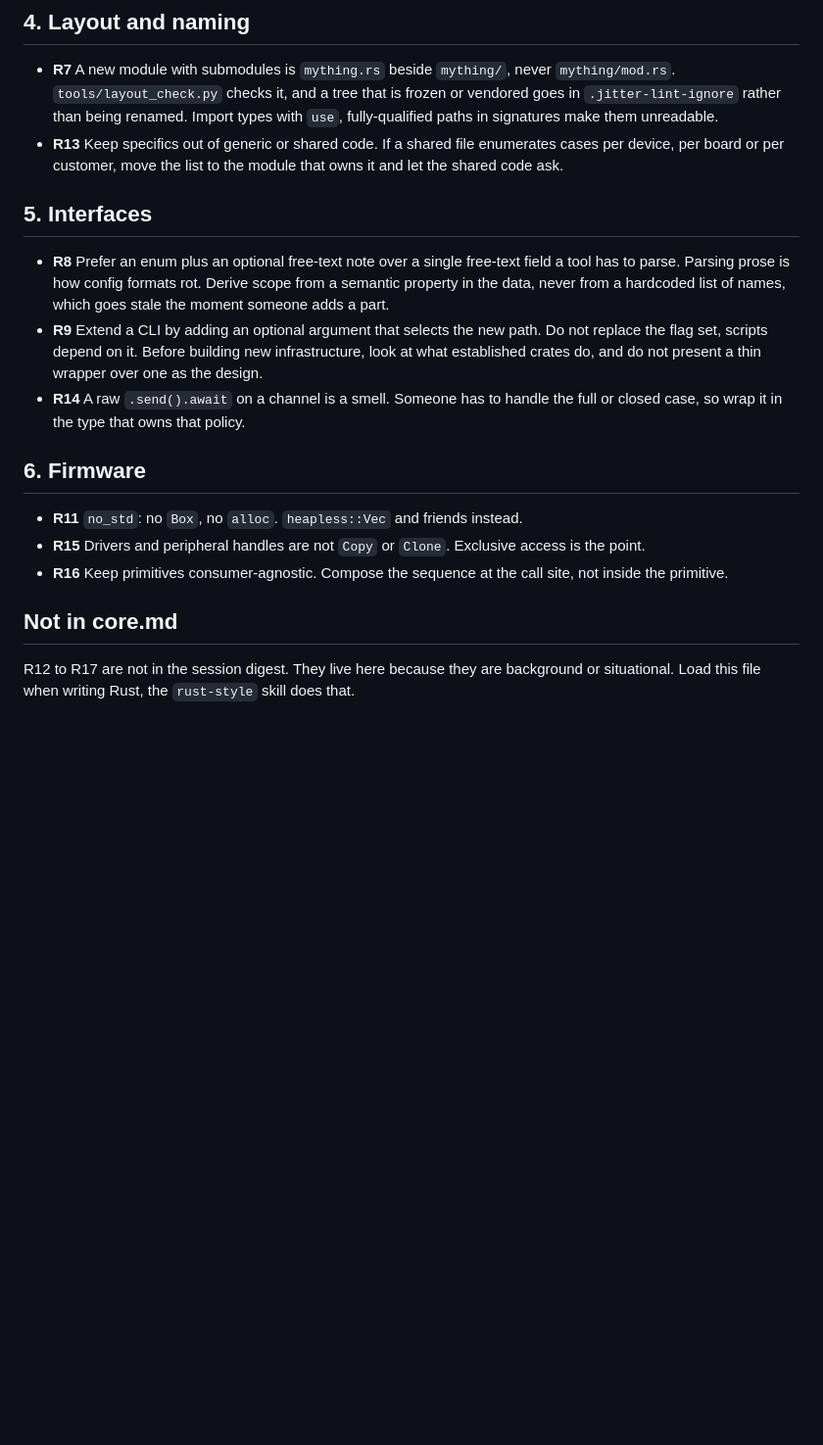
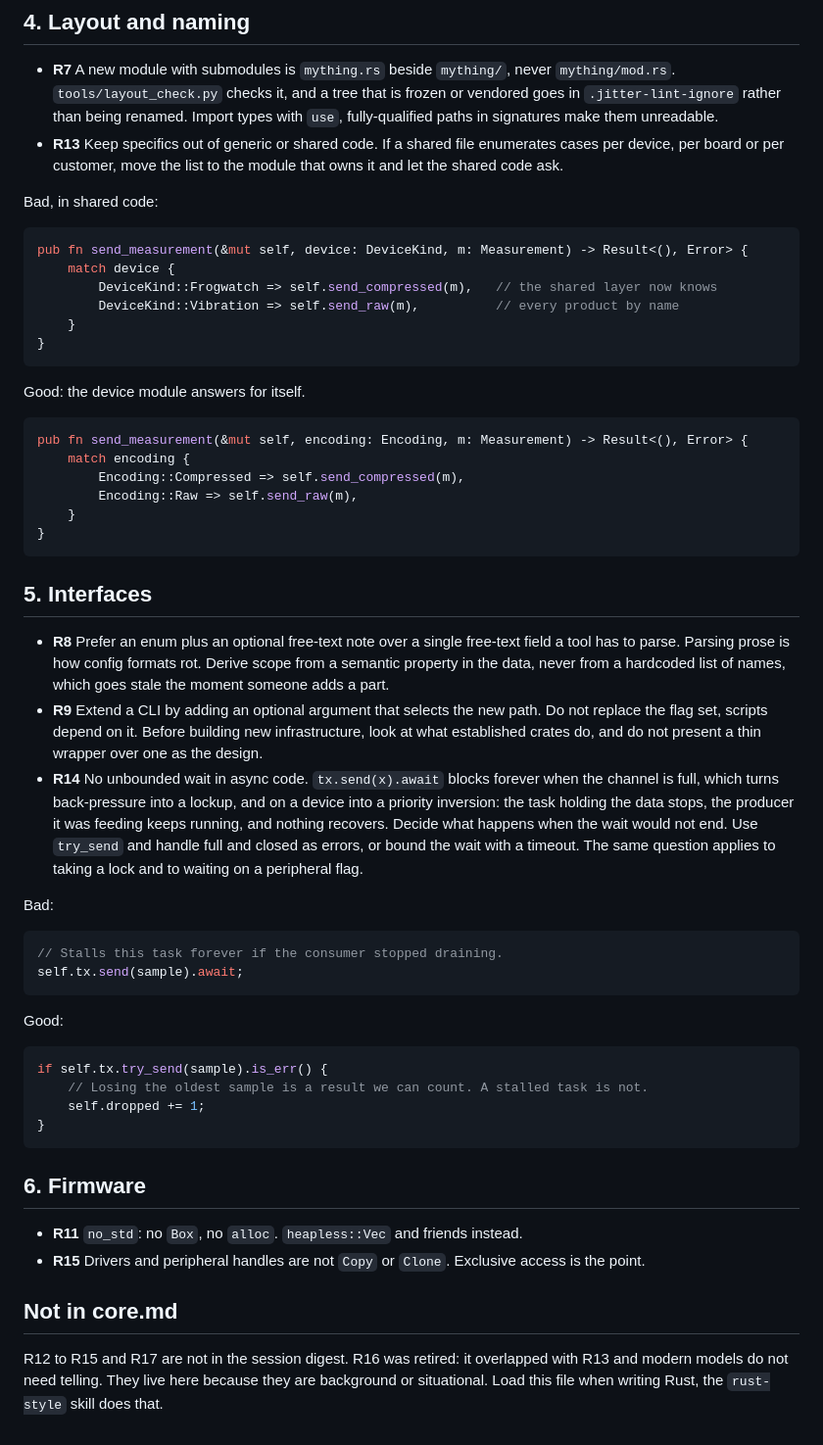
Before and after one commit to JitterCompany/jitter-ai-agent, a Markdown page: rules/rust-style.md, the part around the change. Shown at 98% size. Rendered like a GitHub page; blank space fills up the shorter version.

Commit message:
Sharpen four working rules with examples, retire one.
W9 was too blunt. Reading things is always fine, and local hardware is fair
game when the request implies it. What is off limits is whatever someone is
relying on right now: a shared server, a deployed service, a live database.
Where it is unclear, ask once with the facts already in hand ("J-Link found,
VTREF 3.3 V, flash it?") and then stop asking for the rest of the session.

R14 had the wrong reason. The problem with `tx.send(x).await` is not that a
wrapper should own the policy, it is that an unbounded wait turns back-pressure
into a lockup, and on a device into a priority inversion. It now says to decide
what happens when the wait would not end, and names locks and peripheral flags
as the same question.

W8 and R13 get a concrete example each, since a rule a model cannot picture is
a rule it either ignores or over-applies.

R16 (keep primitives consumer-agnostic) is retired. It overlapped with R13 and
does not need saying any more.

Co-Authored-By: Claude Opus 5 (1M context) <noreply@anthropic.com>

````diff
--- a/rules/rust-style.md
+++ b/rules/rust-style.md
@@ -90,18 +90,55 @@ fn find_slot(&self, id: u8) -> Option<usize> {
 - **R7** A new module with submodules is `mything.rs` beside `mything/`, never `mything/mod.rs`. `tools/layout_check.py` checks it, and a tree that is frozen or vendored goes in `.jitter-lint-ignore` rather than being renamed. Import types with `use`, fully-qualified paths in signatures make them unreadable.
 - **R13** Keep specifics out of generic or shared code. If a shared file enumerates cases per device, per board or per customer, move the list to the module that owns it and let the shared code ask.
 
+Bad, in shared code:
+
+```rust
+pub fn send_measurement(&mut self, device: DeviceKind, m: Measurement) -> Result<(), Error> {
+    match device {
+        DeviceKind::Frogwatch => self.send_compressed(m),   // the shared layer now knows
+        DeviceKind::Vibration => self.send_raw(m),          // every product by name
+    }
+}
+```
+
+Good: the device module answers for itself.
+
+```rust
+pub fn send_measurement(&mut self, encoding: Encoding, m: Measurement) -> Result<(), Error> {
+    match encoding {
+        Encoding::Compressed => self.send_compressed(m),
+        Encoding::Raw => self.send_raw(m),
+    }
+}
+```
+
 ## 5. Interfaces
 
 - **R8** Prefer an enum plus an optional free-text note over a single free-text field a tool has to parse. Parsing prose is how config formats rot. Derive scope from a semantic property in the data, never from a hardcoded list of names, which goes stale the moment someone adds a part.
 - **R9** Extend a CLI by adding an optional argument that selects the new path. Do not replace the flag set, scripts depend on it. Before building new infrastructure, look at what established crates do, and do not present a thin wrapper over one as the design.
-- **R14** A raw `.send().await` on a channel is a smell. Someone has to handle the full or closed case, so wrap it in the type that owns that policy.
+- **R14** No unbounded wait in async code. `tx.send(x).await` blocks forever when the channel is full, which turns back-pressure into a lockup, and on a device into a priority inversion: the task holding the data stops, the producer it was feeding keeps running, and nothing recovers. Decide what happens when the wait would not end. Use `try_send` and handle full and closed as errors, or bound the wait with a timeout. The same question applies to taking a lock and to waiting on a peripheral flag.
+
+Bad:
+
+```rust
+// Stalls this task forever if the consumer stopped draining.
+self.tx.send(sample).await;
+```
+
+Good:
+
+```rust
+if self.tx.try_send(sample).is_err() {
+    // Losing the oldest sample is a result we can count. A stalled task is not.
+    self.dropped += 1;
+}
+```
 
 ## 6. Firmware
 
 - **R11** `no_std`: no `Box`, no `alloc`. `heapless::Vec` and friends instead.
 - **R15** Drivers and peripheral handles are not `Copy` or `Clone`. Exclusive access is the point.
-- **R16** Keep primitives consumer-agnostic. Compose the sequence at the call site, not inside the primitive.
 
 ## Not in core.md
 
-R12 to R17 are not in the session digest. They live here because they are background or situational. Load this file when writing Rust, the `rust-style` skill does that.
+R12 to R15 and R17 are not in the session digest. R16 was retired: it overlapped with R13 and modern models do not need telling. They live here because they are background or situational. Load this file when writing Rust, the `rust-style` skill does that.
````
Also changed, not shown: rules/core.md (+2 -2 lines).
